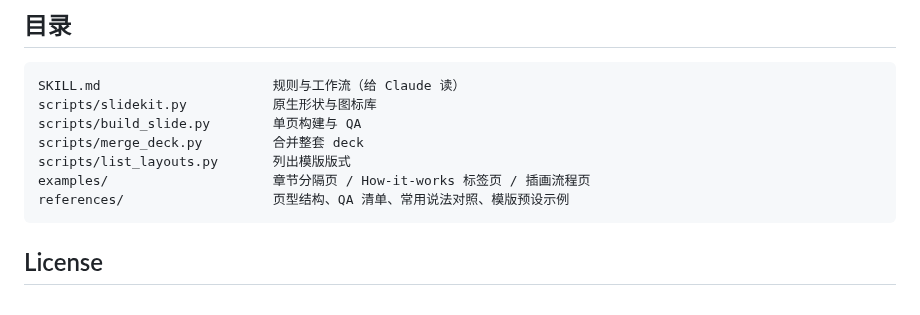
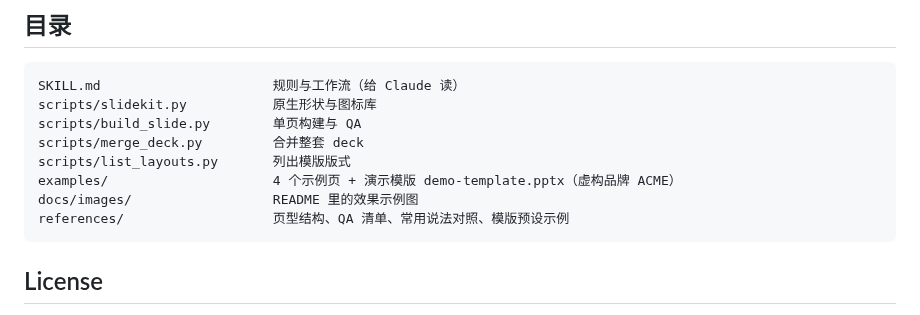
Before and after one commit to puww1010/screenshot-to-template-slide, a Markdown page: README.md, the part around one of its changes. Drawn GitHub-style.

````diff
--- a/README.md
+++ b/README.md
@@ -48,7 +65,8 @@ scripts/slidekit.py           原生形状与图标库
 scripts/build_slide.py        单页构建与 QA
 scripts/merge_deck.py         合并整套 deck
 scripts/list_layouts.py       列出模版版式
-examples/                     章节分隔页 / How-it-works 标签页 / 插画流程页
+examples/                     4 个示例页 + 演示模版 demo-template.pptx（虚构品牌 ACME）
+docs/images/                  README 里的效果示例图
 references/                   页型结构、QA 清单、常用说法对照、模版预设示例
 ```
 
````
Also changed, not shown: other parts of README.md (+17 -0 lines), CHANGELOG.md (+6 -0 lines), SKILL.md (+1 -1 lines), docs/images/sample-how-it-works.jpg (added), docs/images/sample-illustrated-flow.jpg (added), docs/images/sample-section-divider.jpg (added), docs/images/sample-stat-timeline.jpg (added), 5 other files.
